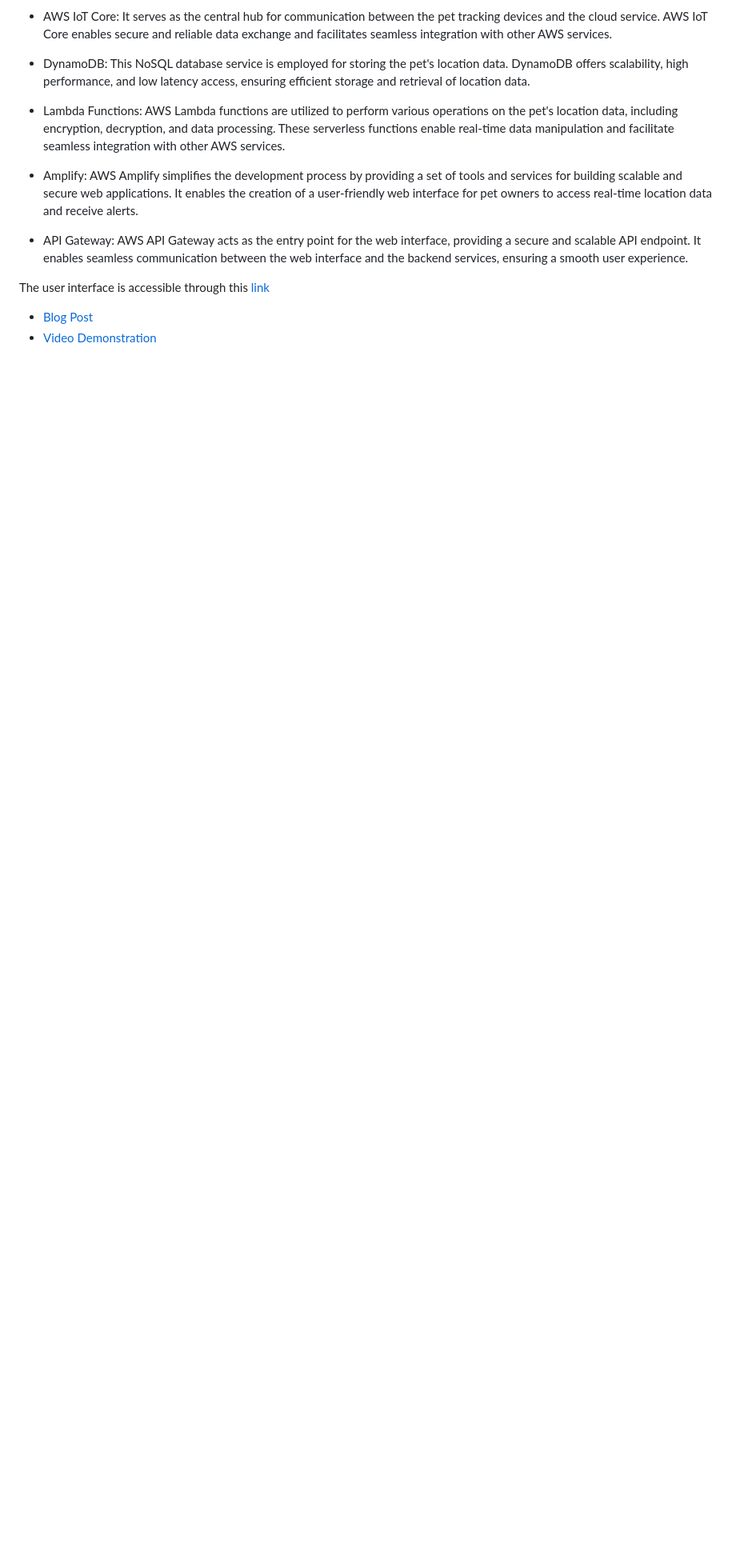
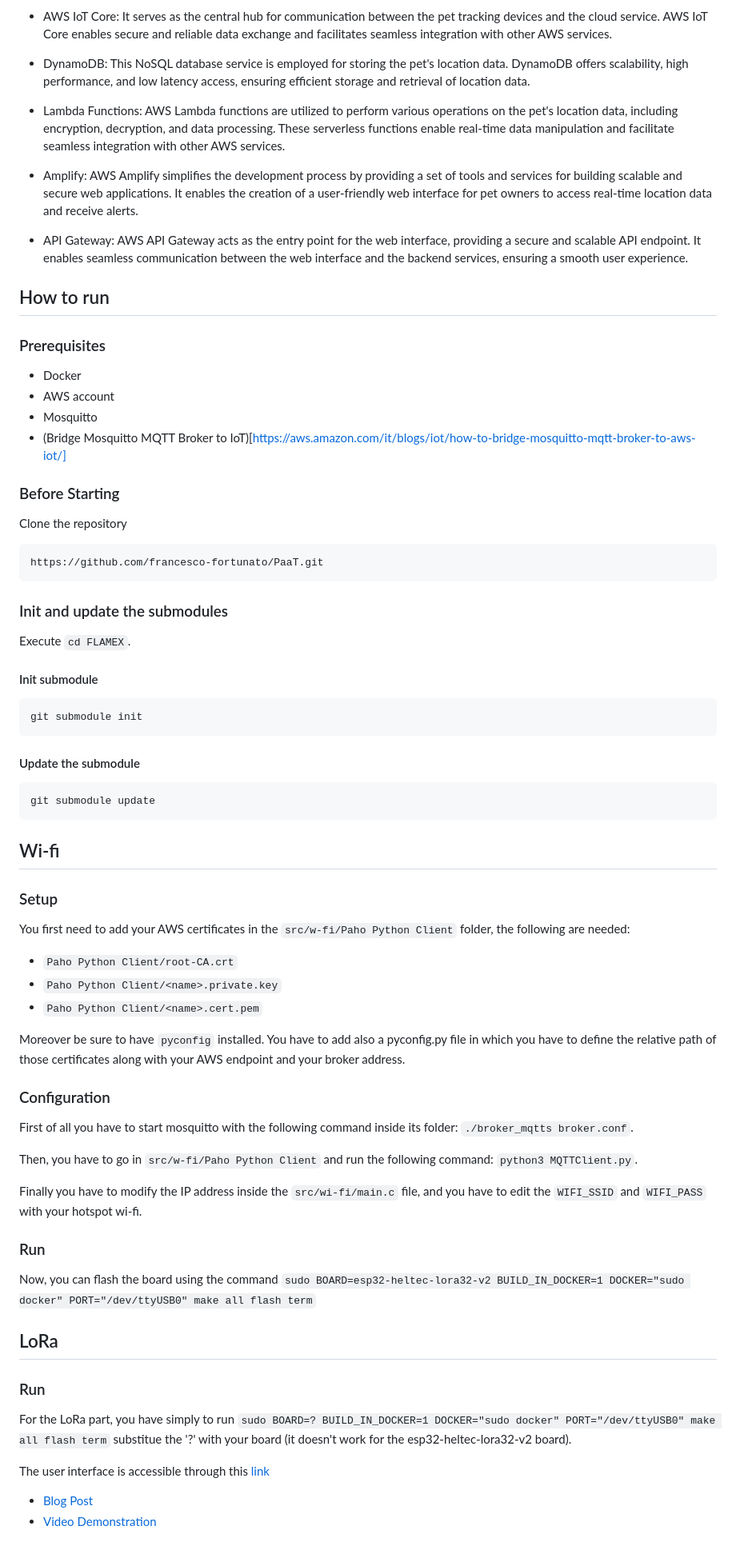
Before and after one commit to francesco-fortunato/FLAMEX, a Markdown page: README.md, the part around the change. Shown: that part at 80% size. Rendered like a GitHub page; blank space fills up the shorter version.

````diff
--- a/README.md
+++ b/README.md
@@ -107,6 +107,62 @@ The pet tracking system leverages several components within the AWS ecosystem to
 
 - API Gateway: AWS API Gateway acts as the entry point for the web interface, providing a secure and scalable API endpoint. It enables seamless communication between the web interface and the backend services, ensuring a smooth user experience.
 
+## How to run
+
+### Prerequisites
+
+- Docker
+- AWS account
+- Mosquitto
+- (Bridge Mosquitto MQTT Broker to IoT)[https://aws.amazon.com/it/blogs/iot/how-to-bridge-mosquitto-mqtt-broker-to-aws-iot/]
+
+### Before Starting
+Clone the repository
+```
+https://github.com/francesco-fortunato/PaaT.git
+```
+
+### Init and update the submodules
+Execute `cd FLAMEX`.
+
+#### Init submodule
+```
+git submodule init
+```
+#### Update the submodule
+```
+git submodule update
+```
+
+## Wi-fi
+
+### Setup
+
+You first need to add your AWS certificates in the `src/w-fi/Paho Python Client` folder, the following are needed:
+- `Paho Python Client/root-CA.crt`
+- `Paho Python Client/<name>.private.key`
+- `Paho Python Client/<name>.cert.pem`
+
+Moreover be sure to have `pyconfig` installed. You have to add also a pyconfig.py file in which you have to define the relative path of those certificates along with your AWS endpoint and your broker address.
+
+### Configuration
+
+First of all you have to start mosquitto with the following command inside its folder: `./broker_mqtts broker.conf`.
+
+Then, you have to go in `src/w-fi/Paho Python Client` and run the following command: `python3 MQTTClient.py`.
+
+Finally you have to modify the IP address inside the `src/wi-fi/main.c` file, and you have to edit the `WIFI_SSID` and `WIFI_PASS` with your hotspot wi-fi.
+
+### Run
+
+Now, you can flash the board using the command `sudo BOARD=esp32-heltec-lora32-v2 BUILD_IN_DOCKER=1 DOCKER="sudo docker" PORT="/dev/ttyUSB0" make all flash term`
+
+## LoRa
+
+### Run
+
+For the LoRa part, you have simply to run `sudo BOARD=? BUILD_IN_DOCKER=1 DOCKER="sudo docker" PORT="/dev/ttyUSB0" make all flash term` substitue the '?' with your board (it doesn't work for the esp32-heltec-lora32-v2 board).
+
 The user interface is accessible through this [link](https://main.d21pf4jxloa0cz.amplifyapp.com/)
 
 - [Blog Post](https://www.hackster.io/francescofortunato1999/a-low-power-fire-alert-system-application-with-riot-os-cdb669)
````
